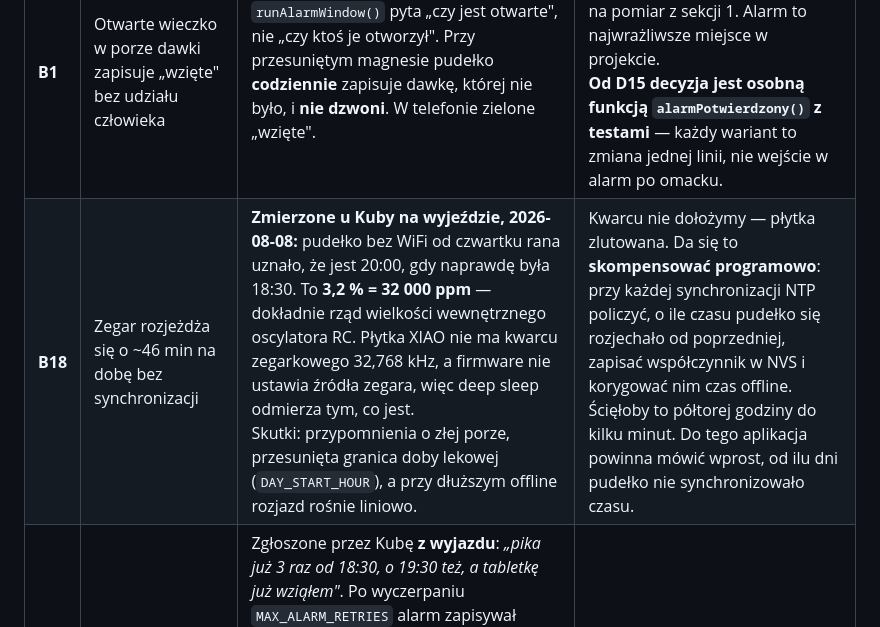
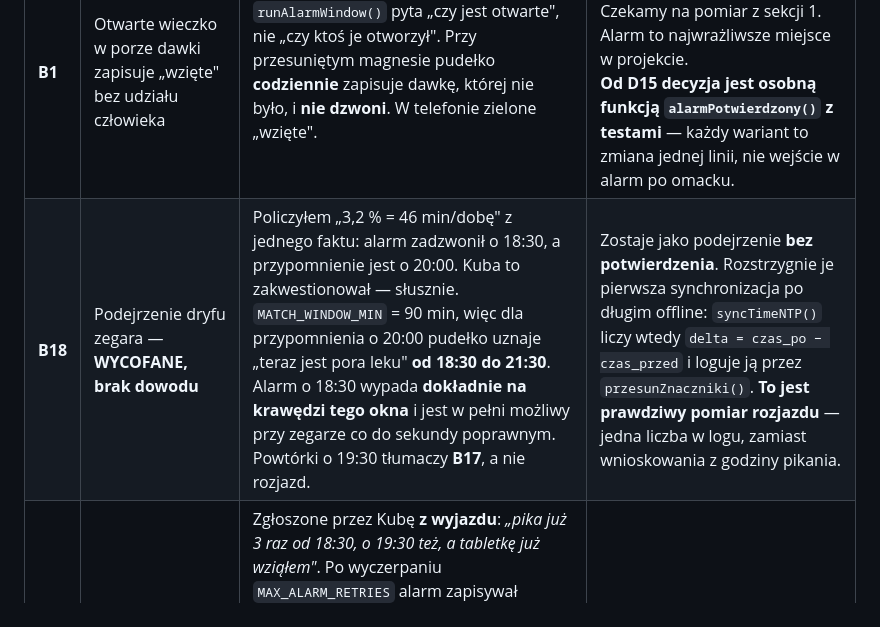
Before and after one commit to golon222/leki, a Markdown page: DECYZJE.md, the part around the change. Drawn GitHub-style.

Commit message:
Wycofaj B18 - dryf zegara byl bledna interpretacja
Kuba zakwestionowal wniosek "zegar spieszy sie o 46 min na dobe" i mial
racje. Policzylem to z jednego faktu: alarm zadzwonil o 18:30, a
przypomnienie jest o 20:00, wiec zalozylem rozjazd o 1,5 h.

MATCH_WINDOW_MIN = 90 minut. Dla przypomnienia o 20:00 pudelko uznaje
"teraz jest pora leku" od 18:30 do 21:30. Alarm o 18:30 wypada DOKLADNIE
na krawedzi tego okna i jest mozliwy przy zegarze poprawnym co do
sekundy. Powtorki o 19:30 tlumaczy B17, ktore znalazlem godzine pozniej
- i ktore czyni cala hipoteze o dryfie zbedna.

Klasyczne dopasowanie danych do teorii: mialem jeden punkt pomiarowy,
zbudowalem na nim wniosek o sprzecie i policzylem go do drugiego miejsca
po przecinku, zeby wygladal na pomiar.

Prawdziwy pomiar rozjazdu juz w kodzie jest: syncTimeNTP() liczy
delta = czas_po - czas_przed i loguje przez przesunZnaczniki(). Jedna
liczba z pudelka rozstrzygnie to bez zgadywania.

Co-Authored-By: Claude Opus 5 <noreply@anthropic.com>
Claude-Session: https://claude.ai/code/session_016fKoes5KvKNyLM5SzHieYF

```diff
--- a/DECYZJE.md
+++ b/DECYZJE.md
@@ -27,7 +27,7 @@ czego nie próbować drugi raz.
 | # | Bug | Objaw | Czemu jeszcze stoi |
 |---|---|---|---|
 | **B1** | Otwarte wieczko w porze dawki zapisuje „wzięte" bez udziału człowieka | `runAlarmWindow()` pyta „czy jest otwarte", nie „czy ktoś je otworzył". Przy przesuniętym magnesie pudełko **codziennie** zapisuje dawkę, której nie było, i **nie dzwoni**. W telefonie zielone „wzięte". | Trzy warianty naprawy, każdy z realnym kosztem (niżej). Czekamy na pomiar z sekcji 1. Alarm to najwrażliwsze miejsce w projekcie.<br>**Od D15 decyzja jest osobną funkcją `alarmPotwierdzony()` z testami** — każdy wariant to zmiana jednej linii, nie wejście w alarm po omacku. |
-| **B18** | Zegar rozjeżdża się o ~46 min na dobę bez synchronizacji | **Zmierzone u Kuby na wyjeździe, 2026-08-08:** pudełko bez WiFi od czwartku rana uznało, że jest 20:00, gdy naprawdę była 18:30. To **3,2 % = 32 000 ppm** — dokładnie rząd wielkości wewnętrznego oscylatora RC. Płytka XIAO nie ma kwarcu zegarkowego 32,768 kHz, a firmware nie ustawia źródła zegara, więc deep sleep odmierza tym, co jest.<br>Skutki: przypomnienia o złej porze, przesunięta granica doby lekowej (`DAY_START_HOUR`), a przy dłuższym offline rozjazd rośnie liniowo. | Kwarcu nie dołożymy — płytka zlutowana. Da się to **skompensować programowo**: przy każdej synchronizacji NTP policzyć, o ile czasu pudełko się rozjechało od poprzedniej, zapisać współczynnik w NVS i korygować nim czas offline. Ścięłoby to półtorej godziny do kilku minut. Do tego aplikacja powinna mówić wprost, od ilu dni pudełko nie synchronizowało czasu. |
+| **B18** | Podejrzenie dryfu zegara — **WYCOFANE, brak dowodu** | Policzyłem „3,2 % = 46 min/dobę" z jednego faktu: alarm zadzwonił o 18:30, a przypomnienie jest o 20:00. Kuba to zakwestionował — słusznie.<br>`MATCH_WINDOW_MIN` = 90 min, więc dla przypomnienia o 20:00 pudełko uznaje „teraz jest pora leku" **od 18:30 do 21:30**. Alarm o 18:30 wypada **dokładnie na krawędzi tego okna** i jest w pełni możliwy przy zegarze co do sekundy poprawnym. Powtórki o 19:30 tłumaczy **B17**, a nie rozjazd. | Zostaje jako podejrzenie **bez potwierdzenia**. Rozstrzygnie je pierwsza synchronizacja po długim offline: `syncTimeNTP()` liczy wtedy `delta = czas_po − czas_przed` i loguje ją przez `przesunZnaczniki()`. **To jest prawdziwy pomiar rozjazdu** — jedna liczba w logu, zamiast wnioskowania z godziny pikania. |
 | **B17** | ~~Alarm dzwonił w kółko przez trzy godziny~~ **naprawione — D23** | Zgłoszone przez Kubę **z wyjazdu**: *„pika już 3 raz od 18:30, o 19:30 też, a tabletkę już wziąłem"*. Po wyczerpaniu `MAX_ALARM_RETRIES` alarm zapisywał „missed" i czyścił `rtcPendingSlot`, ale **nie zostawiał śladu, że dla tej doby już dzwonił**. `matchSlot()` dopasowuje porę leku w oknie ±90 min, więc dla 20:00 zwraca slot 0 przez **całe trzy godziny** (18:30–21:30) — a każde wybudzenie w tym oknie zaczynało alarm od nowa.<br>**Widoczne wyłącznie offline:** z siecią kolejka jest pusta, więc nie ma po co budzić pudełka w środku okna. Bez sieci `planNextSleep()` budzi je do ponawiania wysyłki po 15, 30, 60, 120 minutach — i każde takie wybudzenie odpalało pełny alarm. Stąd 18:30, potem 19:30. | — |
 | **B16** | ~~Bez internetu NIE BYŁO ochrony przed drugą dawką~~ **naprawione — D22** | Zgłoszone przez Kubę **z wyjazdu**, na prawdziwym urządzeniu: wziął tabletkę, zamknął wieczko, otworzył ponownie — i cisza, żadnego „już dziś brałeś". Cała ochrona była bramkowana `rtcTimeValid`, a tę flagę ustawia **wyłącznie** `syncTimeNTP()`. Po resecie (wgranie programu przed wyjazdem, zanik zasilania) i bez sieci pudełko ani nie **zapisywało** wziętej dawki, ani nie miało na czym oprzeć ostrzeżenia. Sześć osobnych miejsc, wszystkie za tym samym warunkiem. | — |
 | **B9** | ~~Dawka wzięta poza godziną przypomnienia przepadała~~ **naprawione — D19** | `cfg.schedule` to godziny **przypomnień**, nie pory brania leku. Przy jednym przypomnieniu `doReconcile()` miał furtkę „jedna pora → slot 0" i wszystko działało. Przy **dwóch** furtka znikała: otwarcie o 14:00 nie mieściło się w oknie ±90 min żadnego z nich, `slot` zostawał −1, a `continue` wyrzucało zdarzenie do kosza. Dawka nie trafiała do kalendarza i wyglądała jak pominięta. Do tego `target` i `perDay` liczyły `defaultDose × schedule.length`, więc każdy poprawny dzień robił się „częściowy", a prognoza zapasu malała o połowę. | — |
```
